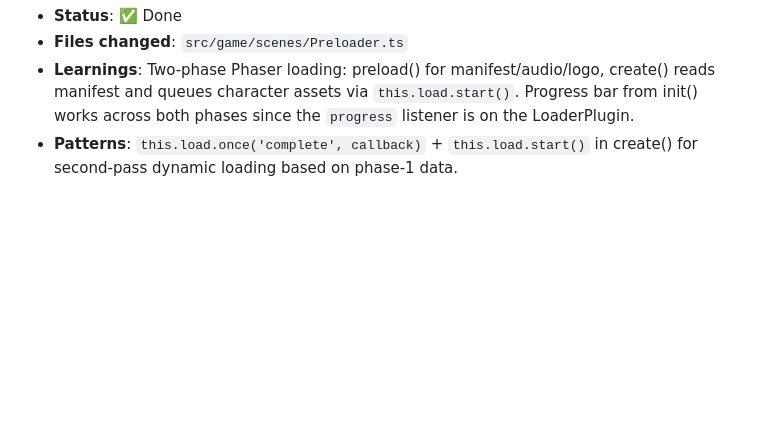
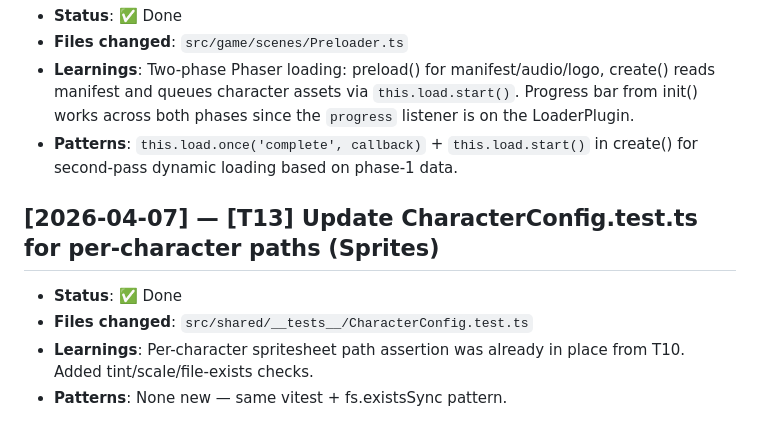
Before and after one commit to petrorossolov-rgb/koreshki-fight-club, a Markdown page: progress.md, the part around the change. Rendered like a GitHub page; blank space fills up the shorter version.

Commit message:
docs: update progress + task tracker for T13
Co-Authored-By: Claude Opus 4.6 (1M context) <noreply@anthropic.com>

```diff
--- a/progress.md
+++ b/progress.md
@@ -723,3 +723,9 @@
 - **Files changed**: `src/game/scenes/Preloader.ts`
 - **Learnings**: Two-phase Phaser loading: preload() for manifest/audio/logo, create() reads manifest and queues character assets via `this.load.start()`. Progress bar from init() works across both phases since the `progress` listener is on the LoaderPlugin.
 - **Patterns**: `this.load.once('complete', callback)` + `this.load.start()` in create() for second-pass dynamic loading based on phase-1 data.
+
+## [2026-04-07] — [T13] Update CharacterConfig.test.ts for per-character paths (Sprites)
+- **Status**: ✅ Done
+- **Files changed**: `src/shared/__tests__/CharacterConfig.test.ts`
+- **Learnings**: Per-character spritesheet path assertion was already in place from T10. Added tint/scale/file-exists checks.
+- **Patterns**: None new — same vitest + fs.existsSync pattern.
```
Also changed, not shown: docs/tasks-sprites.md (+1 -1 lines).
